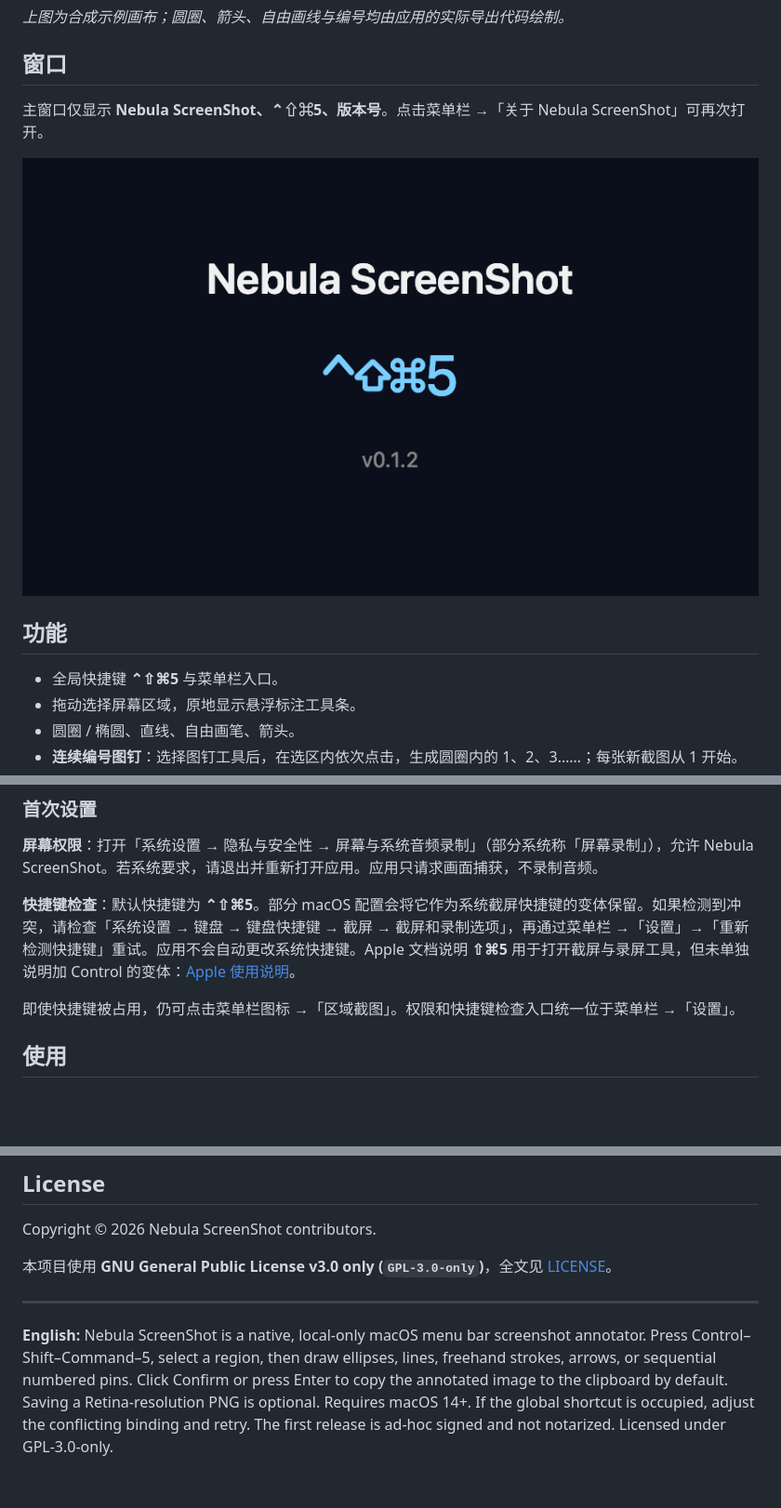
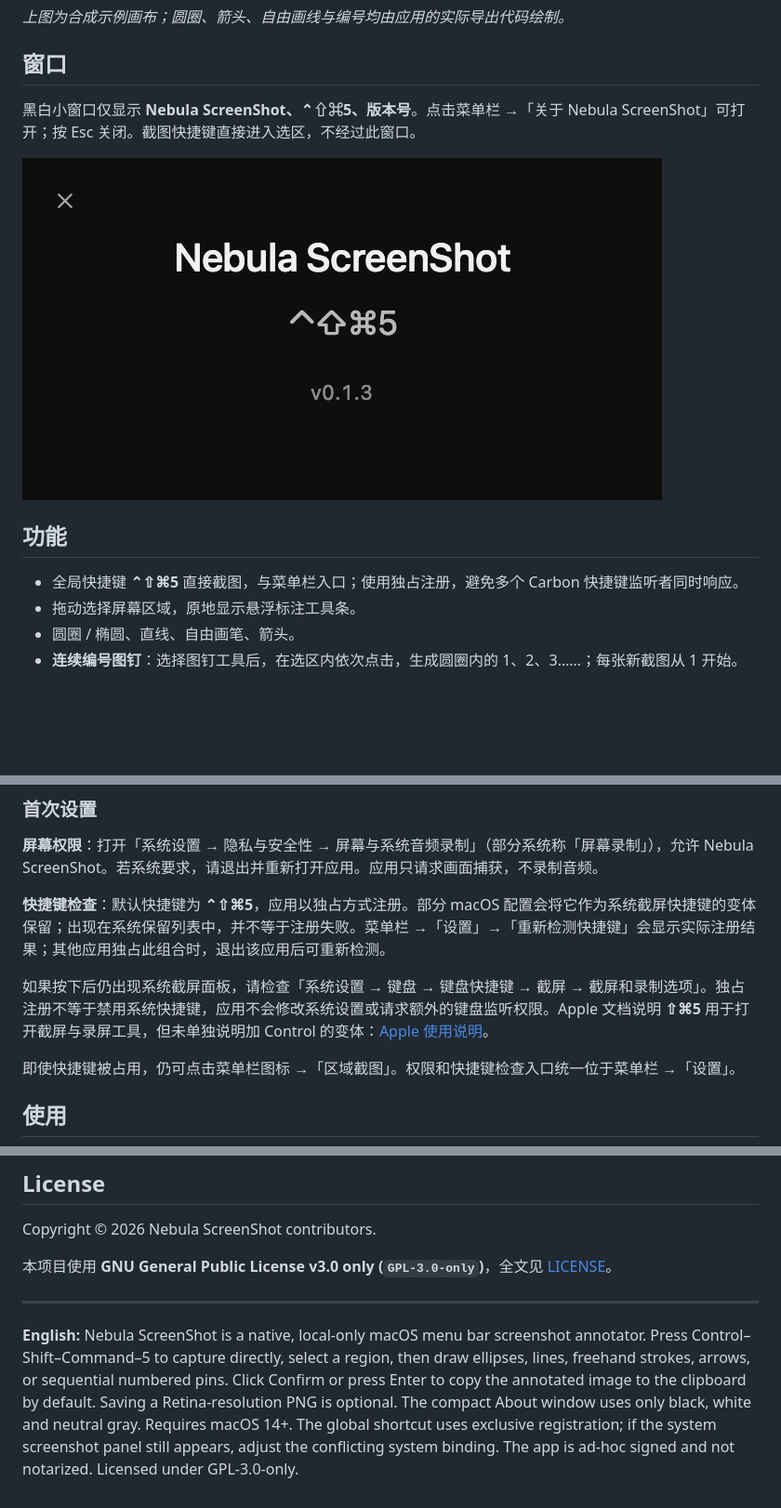
Before and after one commit to AnthemZhou/Nebula-ScreenShot, a Markdown page: README.md, 3 parts joined by grey strips. Shown at 93% size. GitHub-like rendering; pictures changed too: docs/welcome.png; blank space fills up the shorter version.

Commit message:
feat: refine monochrome window and direct capture shortcut

```diff
--- a/README.md
+++ b/README.md
@@ -12,13 +12,13 @@
 
 ## 窗口
 
-主窗口仅显示 **Nebula ScreenShot、⌃⇧⌘5、版本号**。点击菜单栏 →「关于 Nebula ScreenShot」可再次打开。
+黑白小窗口仅显示 **Nebula ScreenShot、⌃⇧⌘5、版本号**。点击菜单栏 →「关于 Nebula ScreenShot」可打开；按 Esc 关闭。截图快捷键直接进入选区，不经过此窗口。
 
 ![主窗口内容的实际离屏渲染](docs/welcome.png)
 
 ## 功能
 
-- 全局快捷键 **⌃⇧⌘5** 与菜单栏入口。
+- 全局快捷键 **⌃⇧⌘5** 直接截图，与菜单栏入口；使用独占注册，避免多个 Carbon 快捷键监听者同时响应。
 - 拖动选择屏幕区域，原地显示悬浮标注工具条。
 - 圆圈 / 椭圆、直线、自由画笔、箭头。
 - **连续编号图钉**：选择图钉工具后，在选区内依次点击，生成圆圈内的 1、2、3……；每张新截图从 1 开始。
@@ -42,7 +42,9 @@
 
 **屏幕权限**：打开「系统设置 → 隐私与安全性 → 屏幕与系统音频录制」（部分系统称「屏幕录制」），允许 Nebula ScreenShot。若系统要求，请退出并重新打开应用。应用只请求画面捕获，不录制音频。
 
-**快捷键检查**：默认快捷键为 **⌃⇧⌘5**。部分 macOS 配置会将它作为系统截屏快捷键的变体保留。如果检测到冲突，请检查「系统设置 → 键盘 → 键盘快捷键 → 截屏 → 截屏和录制选项」，再通过菜单栏 →「设置」→「重新检测快捷键」重试。应用不会自动更改系统快捷键。Apple 文档说明 **⇧⌘5** 用于打开截屏与录屏工具，但未单独说明加 Control 的变体：[Apple 使用说明](https://support.apple.com/en-euro/guide/mac-help/mh26782/mac)。
+**快捷键检查**：默认快捷键为 **⌃⇧⌘5**，应用以独占方式注册。部分 macOS 配置会将它作为系统截屏快捷键的变体保留；出现在系统保留列表中，并不等于注册失败。菜单栏 →「设置」→「重新检测快捷键」会显示实际注册结果；其他应用独占此组合时，退出该应用后可重新检测。
+
+如果按下后仍出现系统截屏面板，请检查「系统设置 → 键盘 → 键盘快捷键 → 截屏 → 截屏和录制选项」。独占注册不等于禁用系统快捷键，应用不会修改系统设置或请求额外的键盘监听权限。Apple 文档说明 **⇧⌘5** 用于打开截屏与录屏工具，但未单独说明加 Control 的变体：[Apple 使用说明](https://support.apple.com/en-euro/guide/mac-help/mh26782/mac)。
 
 即使快捷键被占用，仍可点击菜单栏图标 →「区域截图」。权限和快捷键检查入口统一位于菜单栏 →「设置」。
 
@@ -116,4 +118,4 @@ Copyright © 2026 Nebula ScreenShot contributors.
 
 ---
 
-**English:** Nebula ScreenShot is a native, local-only macOS menu bar screenshot annotator. Press Control–Shift–Command–5, select a region, then draw ellipses, lines, freehand strokes, arrows, or sequential numbered pins. Click Confirm or press Enter to copy the annotated image to the clipboard by default. Saving a Retina-resolution PNG is optional. Requires macOS 14+. If the global shortcut is occupied, adjust the conflicting binding and retry. The first release is ad-hoc signed and not notarized. Licensed under GPL-3.0-only.
+**English:** Nebula ScreenShot is a native, local-only macOS menu bar screenshot annotator. Press Control–Shift–Command–5 to capture directly, select a region, then draw ellipses, lines, freehand strokes, arrows, or sequential numbered pins. Click Confirm or press Enter to copy the annotated image to the clipboard by default. Saving a Retina-resolution PNG is optional. The compact About window uses only black, white and neutral gray. Requires macOS 14+. The global shortcut uses exclusive registration; if the system screenshot panel still appears, adjust the conflicting system binding. The app is ad-hoc signed and not notarized. Licensed under GPL-3.0-only.
```
Also changed, not shown: TESTING.md (+5 -4 lines), 5 other files.
